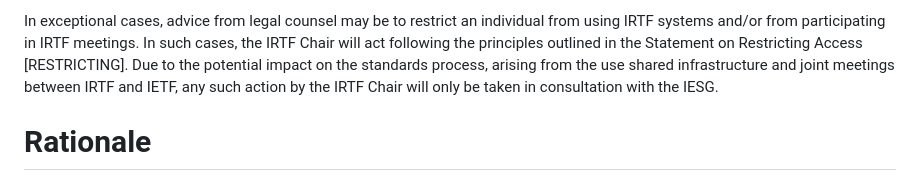
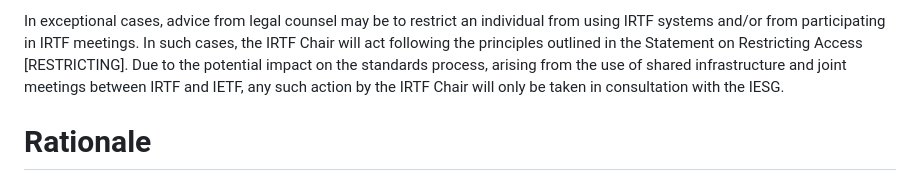
Before and after one commit to irtf-chair/code-of-coduct, a Markdown page: draft-perkins-irtf-code-of-conduct.md, the part around the change. Drawn GitHub-style.

Commit message:
Fix typo

```diff
--- a/draft-perkins-irtf-code-of-conduct.md
+++ b/draft-perkins-irtf-code-of-conduct.md
@@ -289,7 +289,7 @@ In exceptional cases, advice from legal counsel may be to restrict an
 individual from using IRTF systems and/or from participating in IRTF
 meetings. In such cases, the IRTF Chair will act following the principles outlined in the
 Statement on Restricting Access [RESTRICTING]. Due to the potential impact
-on the standards process, arising from the use shared infrastructure and
+on the standards process, arising from the use of shared infrastructure and
 joint meetings between IRTF and IETF, any such action by the IRTF Chair
 will only be taken in consultation with the IESG.
 
```
